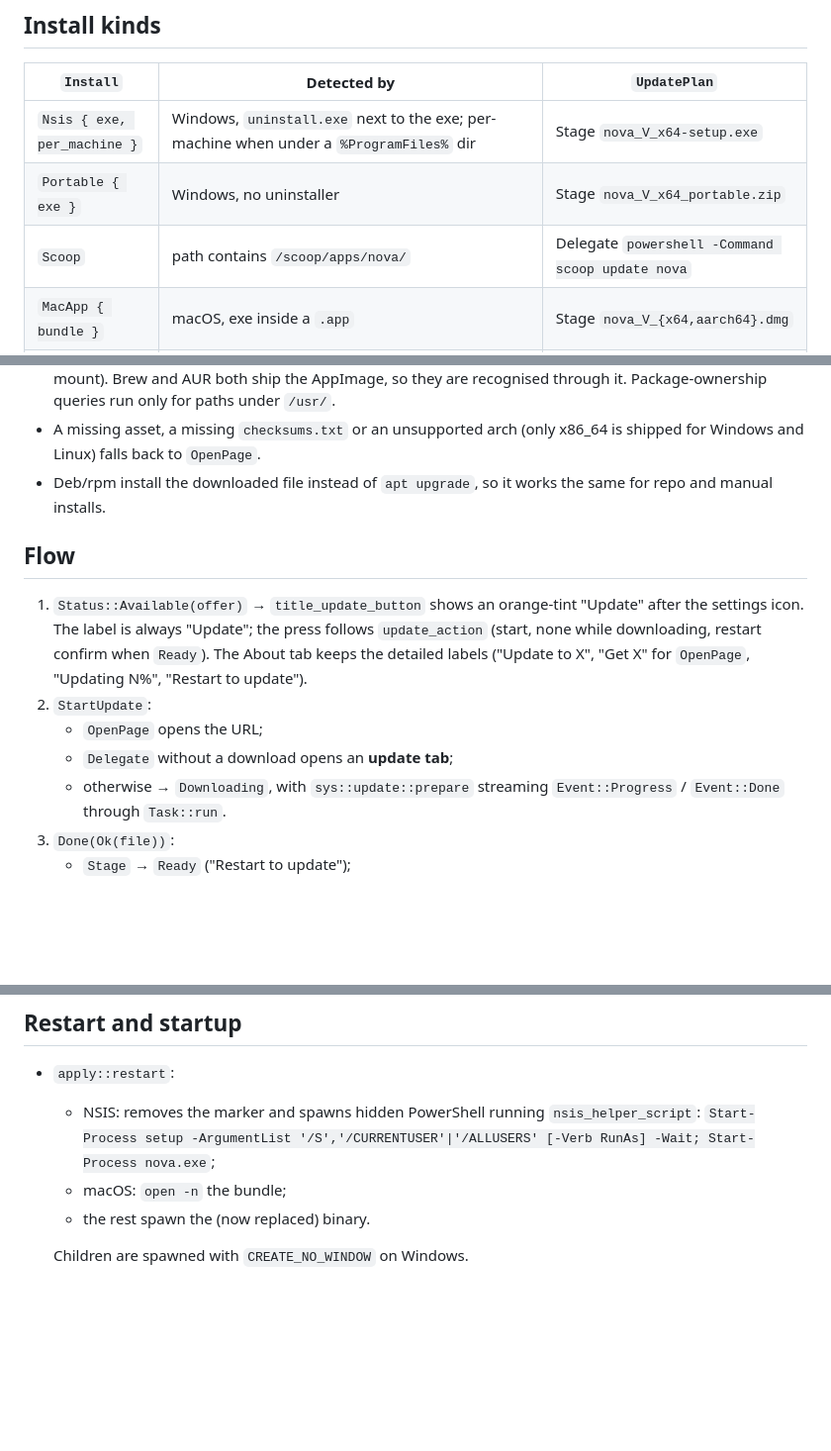
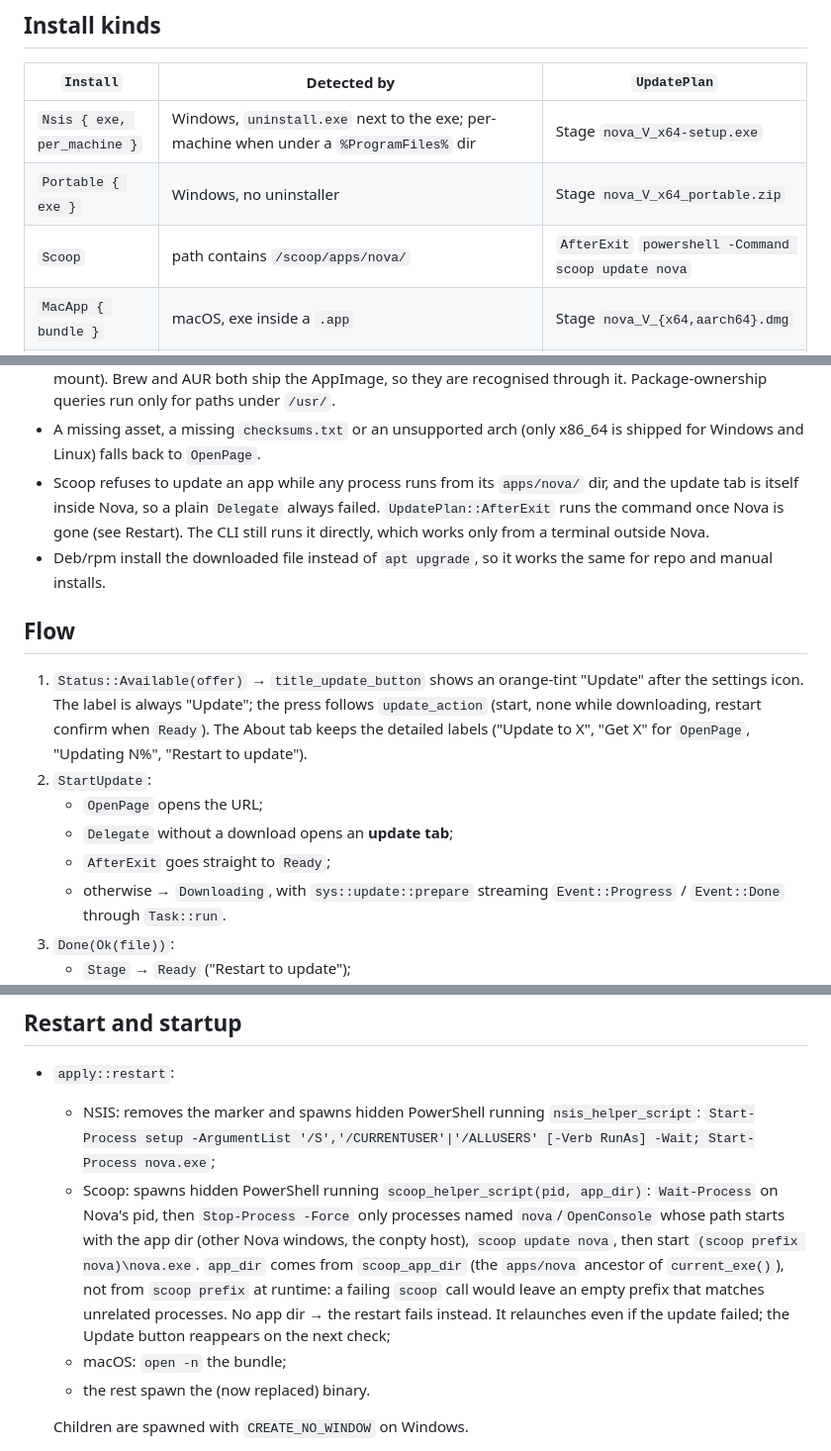
Before and after one commit to pmqueiroz/nova, a Markdown page: .refs/updates.md, 3 parts joined by grey strips. Shown at 99% size. GitHub-like rendering; blank space fills up the shorter version.

Commit message:
docs(refs): document the scoop after-exit update
Claude-Session: https://claude.ai/code/session_019nTgEV5PMctEzRyS4PZBwd

```diff
--- a/.refs/updates.md
+++ b/.refs/updates.md
@@ -25,7 +25,7 @@ upgrade command. Every other install has its binary swapped by Nova itself.
 |---|---|---|
 | `Nsis { exe, per_machine }` | Windows, `uninstall.exe` next to the exe; per-machine when under a `%ProgramFiles%` dir | Stage `nova_V_x64-setup.exe` |
 | `Portable { exe }` | Windows, no uninstaller | Stage `nova_V_x64_portable.zip` |
-| `Scoop` | path contains `/scoop/apps/nova/` | Delegate `powershell -Command scoop update nova` |
+| `Scoop` | path contains `/scoop/apps/nova/` | `AfterExit` `powershell -Command scoop update nova` |
 | `MacApp { bundle }` | macOS, exe inside a `.app` | Stage `nova_V_{x64,aarch64}.dmg` |
 | `BrewCask` | macOS `.app` + `{/opt/homebrew,/usr/local}/Caskroom/nova` | Delegate `brew upgrade --cask nova` |
 | `BrewFormula` | Linux, path contains `/Cellar/nova/` | Delegate `brew upgrade nova` |
@@ -44,6 +44,11 @@ upgrade command. Every other install has its binary swapped by Nova itself.
   under `/usr/`.
 - A missing asset, a missing `checksums.txt` or an unsupported arch (only
   x86_64 is shipped for Windows and Linux) falls back to `OpenPage`.
+- Scoop refuses to update an app while any process runs from its
+  `apps/nova/` dir, and the update tab is itself inside Nova, so a plain
+  `Delegate` always failed. `UpdatePlan::AfterExit` runs the command once Nova
+  is gone (see Restart). The CLI still runs it directly, which works only from
+  a terminal outside Nova.
 - Deb/rpm install the downloaded file instead of `apt upgrade`, so it works the
   same for repo and manual installs.
 
@@ -57,6 +62,7 @@ upgrade command. Every other install has its binary swapped by Nova itself.
 2. `StartUpdate`:
    - `OpenPage` opens the URL;
    - `Delegate` without a download opens an **update tab**;
+   - `AfterExit` goes straight to `Ready`;
    - otherwise → `Downloading`, with `sys::update::prepare` streaming
      `Event::Progress` / `Event::Done` through `Task::run`.
 3. `Done(Ok(file))`:
@@ -99,6 +105,15 @@ renamed after the hash matches.
 - `apply::restart`:
   - NSIS: removes the marker and spawns hidden PowerShell running
     `nsis_helper_script`: `Start-Process setup -ArgumentList '/S','/CURRENTUSER'|'/ALLUSERS' [-Verb RunAs] -Wait; Start-Process nova.exe`;
+  - Scoop: spawns hidden PowerShell running `scoop_helper_script(pid, app_dir)`:
+    `Wait-Process` on Nova's pid, then `Stop-Process -Force` only processes
+    named `nova`/`OpenConsole` whose path starts with the app dir (other Nova
+    windows, the conpty host), `scoop update nova`, then start
+    `(scoop prefix nova)\nova.exe`. `app_dir` comes from `scoop_app_dir`
+    (the `apps/nova` ancestor of `current_exe()`), not from `scoop prefix` at
+    runtime: a failing `scoop` call would leave an empty prefix that matches
+    unrelated processes. No app dir → the restart fails instead. It relaunches
+    even if the update failed; the Update button reappears on the next check;
   - macOS: `open -n` the bundle;
   - the rest spawn the (now replaced) binary.
 
```
